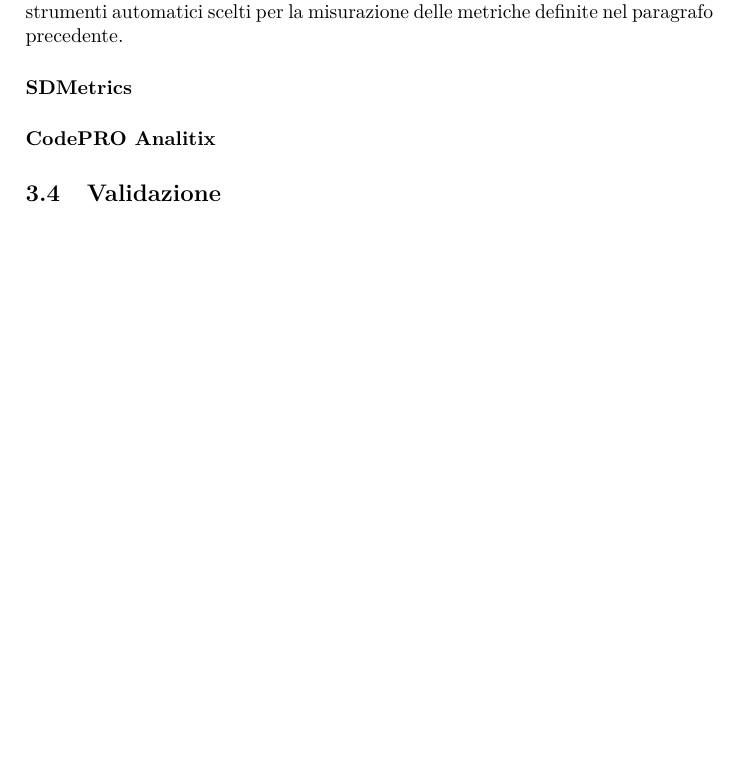
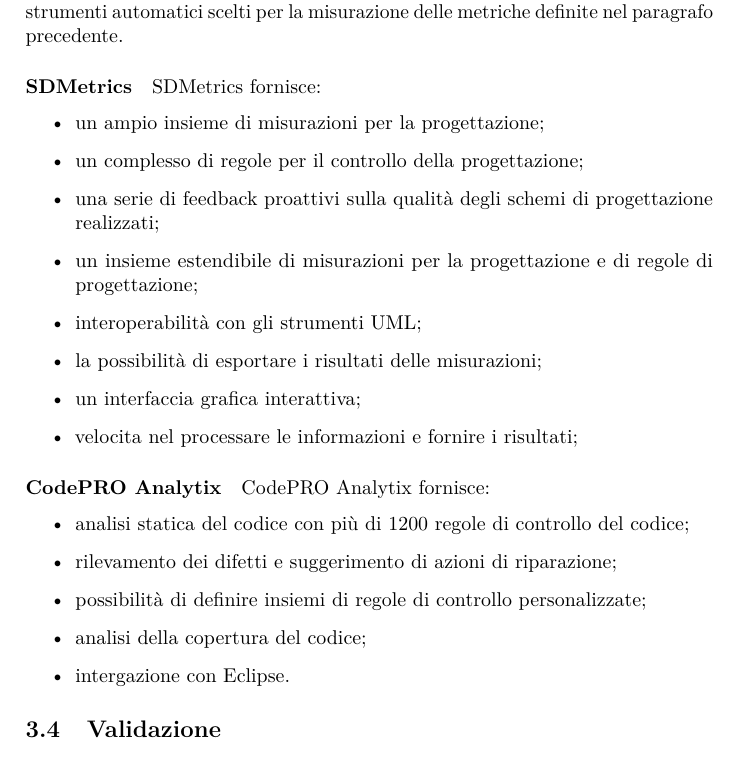
Before and after one commit to hivex-unipd/swedesigner-doc, a LaTeX document (doc/Interni/Norme_di_progetto/Norme_di_progetto_1_0_0.tex): part of page 25 of 33, cut so that both start at the same text, the shorter picture padded with empty space. Compiled offline with pdfLaTeX.

Commit message:
Aggiunto SDMetrics e CodeProAnalytics in NdP

```diff
--- a/doc/Interni/Norme_di_progetto/Norme_di_progetto_1_0_0.tex
+++ b/doc/Interni/Norme_di_progetto/Norme_di_progetto_1_0_0.tex
@@ -655,7 +655,27 @@
 	\subsubsection{Strumenti}
 	In questa sezione vengono dettagliate le caratteristiche e funzionalità degli strumenti automatici scelti per la misurazione delle metriche definite nel paragrafo precedente.
 		\subparagraph{SDMetrics}
-		\subparagraph{CodePRO Analitix}
+		SDMetrics fornisce:
+		\begin{itemize}
+			\item un ampio insieme di misurazioni per la progettazione;
+			\item un complesso di regole per il controllo della progettazione;
+			\item una serie di feedback proattivi sulla qualità degli schemi di progettazione realizzati;
+			\item un insieme estendibile di misurazioni per la progettazione e di regole di progettazione;
+			\item interoperabilità con gli strumenti UML;
+			\item la possibilità di esportare i risultati delle misurazioni;
+			\item un interfaccia grafica interattiva;
+			\item velocita nel processare le informazioni e fornire i risultati;
+		\end{itemize}
+
+		\subparagraph{CodePRO Analytix}
+		CodePRO Analytix fornisce:
+		\begin{itemize}
+			\item analisi statica del codice con più di 1200 regole di controllo del codice;
+			\item rilevamento dei difetti e suggerimento di azioni di riparazione;
+			\item possibilità di definire insiemi di regole di controllo personalizzate;
+			\item analisi della copertura del codice;
+			\item intergazione con Eclipse.
+		\end{itemize}
 
 \subsection{Validazione}
 Ogni verifica di una parte della configurazione dev'essere vagliata dal responsabile di progetto; per questo, il responsabile deve controllare i risultati dei test. Egli può approvarli oppure chiedere ai verificatori di ripeterli. L'approvazione determina:
```
